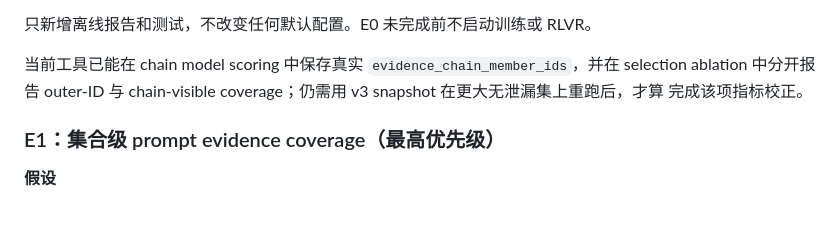
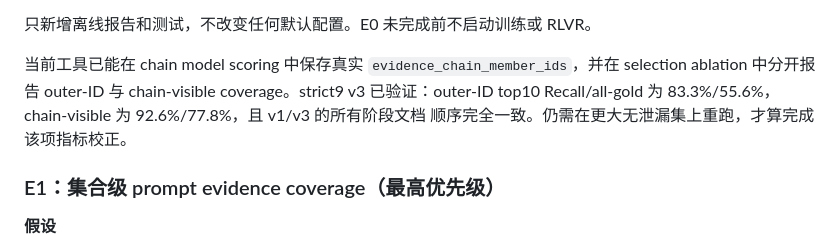
Before and after one commit to MapleRhythm/ASA-ArknightStoryAgent, a Markdown page: docs/ANSWER_QUALITY_IMPROVEMENT_PLAN_20260907.md, the part around the change. Drawn GitHub-style; blank space fills up the shorter version.

```diff
--- a/docs/ANSWER_QUALITY_IMPROVEMENT_PLAN_20260907.md
+++ b/docs/ANSWER_QUALITY_IMPROVEMENT_PLAN_20260907.md
@@ -188,8 +188,9 @@ GOLD_RECAL 的 1929 个 fact 中，只有 1518（78.69%）为 clean support，
 
 当前工具已能在 chain model scoring 中保存真实
 `evidence_chain_member_ids`，并在 selection ablation 中分开报告 outer-ID 与
-chain-visible coverage；仍需用 v3 snapshot 在更大无泄漏集上重跑后，才算
-完成该项指标校正。
+chain-visible coverage。strict9 v3 已验证：outer-ID top10 Recall/all-gold
+为 83.3%/55.6%，chain-visible 为 92.6%/77.8%，且 v1/v3 的所有阶段文档
+顺序完全一致。仍需在更大无泄漏集上重跑，才算完成该项指标校正。
 
 ### E1：集合级 prompt evidence coverage（最高优先级）
 
```
Also changed, not shown: docs/STRICT9_RETRIEVAL_SMOKE_FINDINGS_20260907.md (+25 -5 lines).
